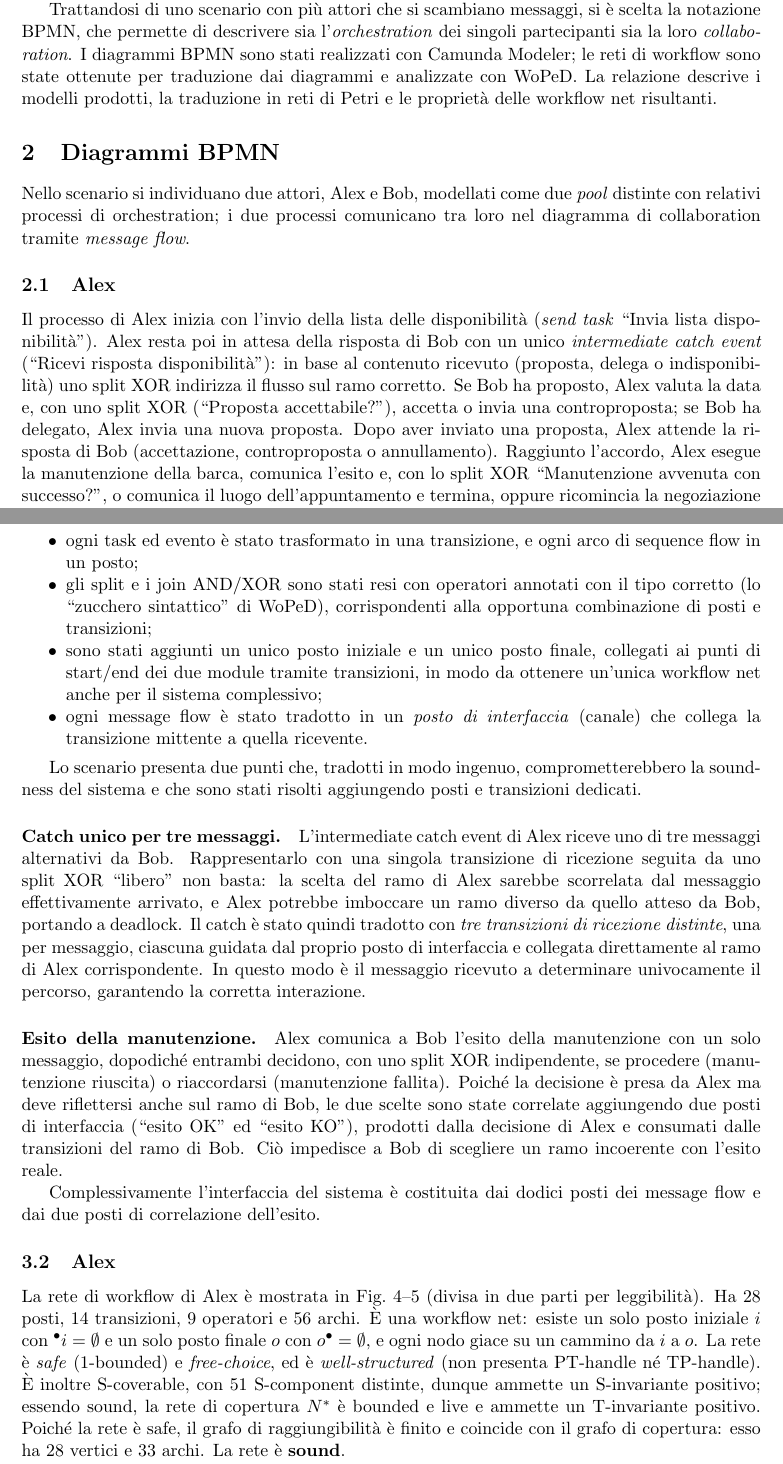
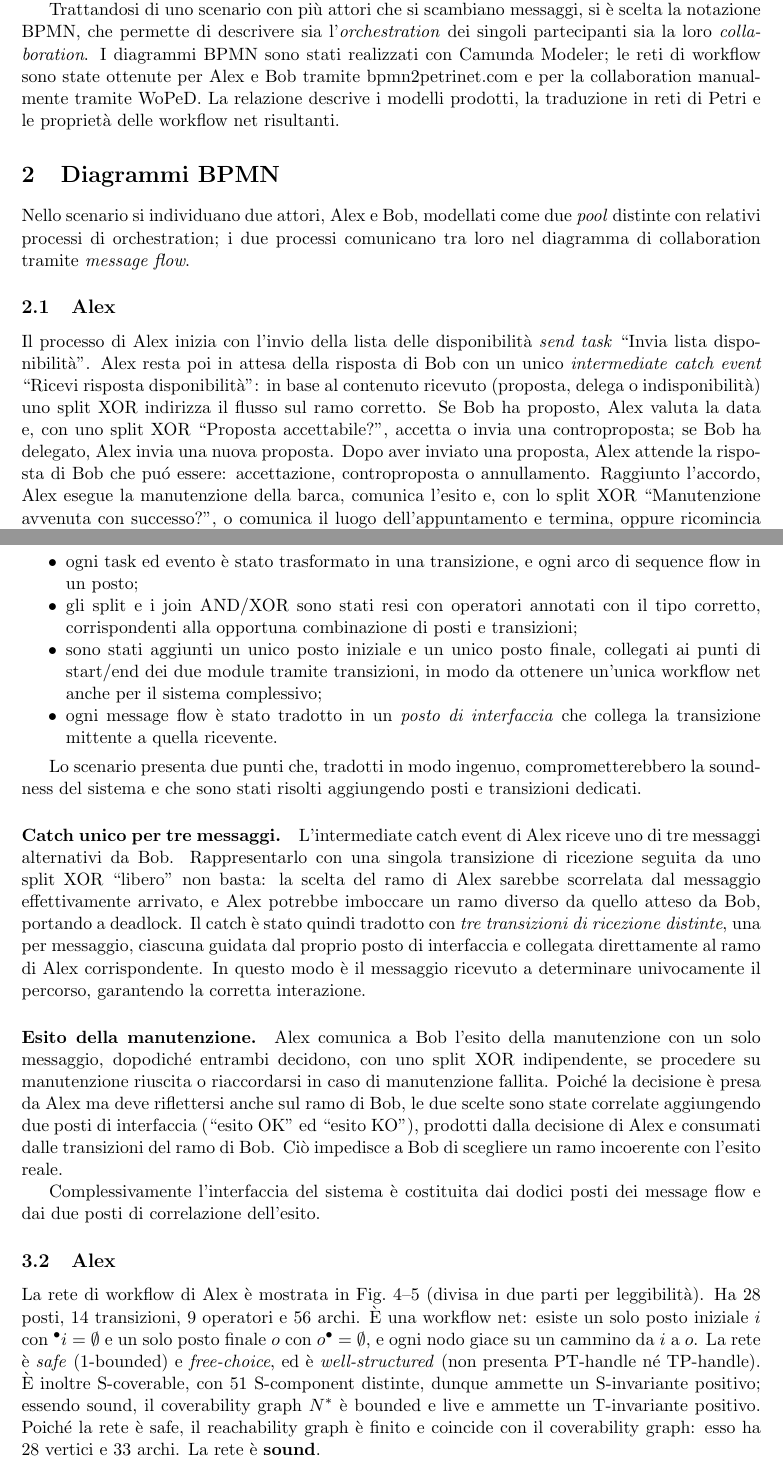
Before and after one commit to fabiopsh/P53-BPM-Progetto, a LaTeX document (Relazione/relazione.tex): two parts of pages 2 and 4 of 8, joined at a grey line, cut so that both start at the same text. Compiled offline with pdfLaTeX.

Commit message:
docs: create project report detailing BPMN collaboration and Petri net workflow analysis

```diff
--- a/Relazione/relazione.tex
+++ b/Relazione/relazione.tex
@@ -85,8 +85,7 @@ successiva.
 Trattandosi di uno scenario con pi\`u attori che si scambiano messaggi, si \`e scelta
 la notazione BPMN, che permette di descrivere sia l'\emph{orchestration} dei singoli
 partecipanti sia la loro \emph{collaboration}. I diagrammi BPMN sono stati realizzati
-con Camunda Modeler; le reti di workflow sono state ottenute per traduzione dai
-diagrammi e analizzate con WoPeD. La relazione descrive i modelli prodotti, la
+con Camunda Modeler; le reti di workflow sono state ottenute per Alex e Bob tramite bpmn2petrinet.com e per la collaboration manualmente tramite WoPeD. La relazione descrive i modelli prodotti, la
 traduzione in reti di Petri e le propriet\`a delle workflow net risultanti.
 
 % =========================== 2. BPMN ===========================
@@ -98,18 +97,17 @@ comunicano tra loro nel diagramma di collaboration tramite \emph{message flow}.
 
 \subsection{Alex}
 Il processo di Alex inizia con l'invio della lista delle disponibilit\`a
-(\textit{send task} ``Invia lista disponibilit\`a''). Alex resta poi in attesa
+\textit{send task} ``Invia lista disponibilit\`a''. Alex resta poi in attesa
 della risposta di Bob con un unico \textit{intermediate catch event}
-(``Ricevi risposta disponibilit\`a''): in base al contenuto ricevuto (proposta,
+``Ricevi risposta disponibilit\`a'': in base al contenuto ricevuto (proposta,
 delega o indisponibilit\`a) uno split XOR indirizza il flusso sul ramo corretto.
 Se Bob ha proposto, Alex valuta la data e, con uno split XOR
-(``Proposta accettabile?''), accetta o invia una controproposta; se Bob ha delegato,
+``Proposta accettabile?'', accetta o invia una controproposta; se Bob ha delegato,
 Alex invia una nuova proposta. Dopo aver inviato una proposta, Alex attende la
-risposta di Bob (accettazione, controproposta o annullamento). Raggiunto l'accordo,
+risposta di Bob che puó essere: accettazione, controproposta o annullamento. Raggiunto l'accordo,
 Alex esegue la manutenzione della barca, comunica l'esito e, con lo split XOR
 ``Manutenzione avvenuta con successo?'', o comunica il luogo dell'appuntamento e
-termina, oppure ricomincia la negoziazione inviando nuovamente la lista. Il
-diagramma \`e mostrato in Fig.~\ref{fig:bpmn-alex}.
+termina, oppure ricomincia la negoziazione inviando nuovamente la lista.
 
 \figuralarga{../BPMN/img/alex.png}{Diagramma BPMN del processo di Alex.}{fig:bpmn-alex}
 
@@ -153,13 +151,12 @@ I criteri di traduzione adottati sono i seguenti:
 	\item ogni task ed evento \`e stato trasformato in una transizione, e ogni arco
 	di sequence flow in un posto;
 	\item gli split e i join AND/XOR sono stati resi con operatori annotati con il
-	tipo corretto (lo ``zucchero sintattico'' di WoPeD), corrispondenti alla
+	tipo corretto, corrispondenti alla
 	opportuna combinazione di posti e transizioni;
 	\item sono stati aggiunti un unico posto iniziale e un unico posto finale,
 	collegati ai punti di start/end dei due module tramite transizioni, in modo da
 	ottenere un'unica workflow net anche per il sistema complessivo;
-	\item ogni message flow \`e stato tradotto in un \emph{posto di interfaccia}
-	(canale) che collega la transizione mittente a quella ricevente.
+	\item ogni message flow \`e stato tradotto in un \emph{posto di interfaccia} che collega la transizione mittente a quella ricevente.
 \end{itemize}
 
 Lo scenario presenta due punti che, tradotti in modo ingenuo, comprometterebbero la
@@ -178,7 +175,7 @@ percorso, garantendo la corretta interazione.
 
 \paragraph{Esito della manutenzione.} Alex comunica a Bob l'esito della manutenzione
 con un solo messaggio, dopodich\'e entrambi decidono, con uno split XOR indipendente,
-se procedere (manutenzione riuscita) o riaccordarsi (manutenzione fallita). Poich\'e la
+se procedere su manutenzione riuscita o riaccordarsi in caso di manutenzione fallita. Poich\'e la
 decisione \`e presa da Alex ma deve riflettersi anche sul ramo di Bob, le due scelte
 sono state correlate aggiungendo due posti di interfaccia (``esito OK'' ed ``esito
 KO''), prodotti dalla decisione di Alex e consumati dalle transizioni del ramo di Bob.
@@ -195,10 +192,9 @@ iniziale $i$ con $\preset{i}=\emptyset$ e un solo posto finale $o$ con
 $\postset{o}=\emptyset$, e ogni nodo giace su un cammino da $i$ a $o$. La rete \`e
 \emph{safe} (1-bounded) e \emph{free-choice}, ed \`e \emph{well-structured} (non
 presenta PT-handle n\'e TP-handle). \`E inoltre S-coverable, con 51 S-component
-distinte, dunque ammette un S-invariante positivo; essendo sound, la rete di
-copertura $\net^{*}$ \`e bounded e live e ammette un T-invariante positivo. Poich\'e
-la rete \`e safe, il grafo di raggiungibilit\`a \`e finito e coincide con il grafo di
-copertura: esso ha 28 vertici e 33 archi. La rete \`e \textbf{sound}.
+distinte, dunque ammette un S-invariante positivo; essendo sound, il coverability graph $\net^{*}$ \`e bounded e live e ammette un T-invariante positivo. Poich\'e
+la rete \`e safe, il reachability graph \`e finito e coincide con il coverability graph:
+ esso ha 28 vertici e 33 archi. La rete \`e \textbf{sound}.
 
 \figuralarga{../PetriNet/img/alex_1.png}{Rete di workflow del processo di Alex (parte 1 di 2).}{fig:pn-alex-1}
 \figuralarga{../PetriNet/img/alex_2.png}{Rete di workflow del processo di Alex (parte 2 di 2).}{fig:pn-alex-2}
```
Also changed, not shown: Relazione/relazione.pdf, Relazione/relazione.tex (31 more changed lines).
